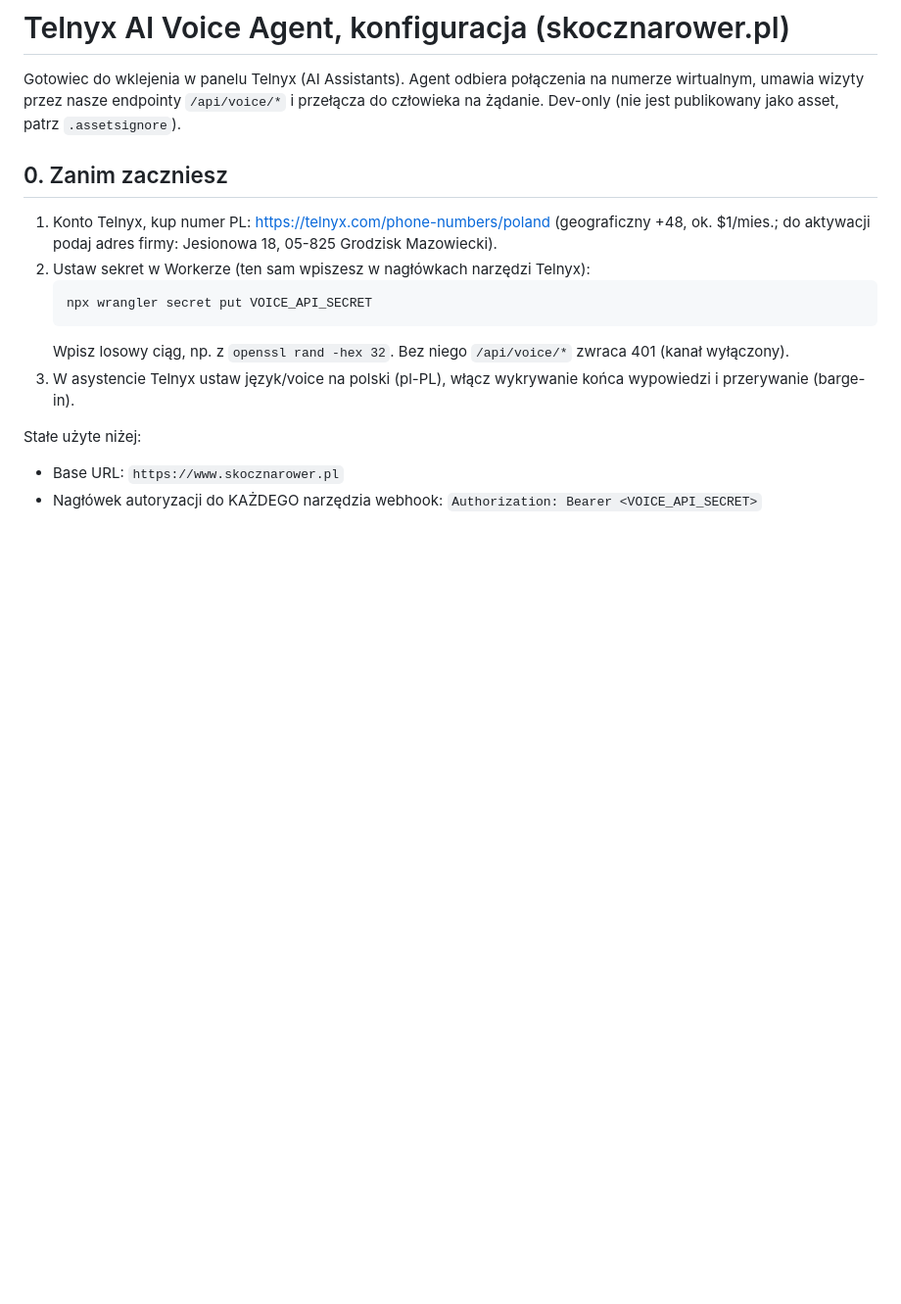
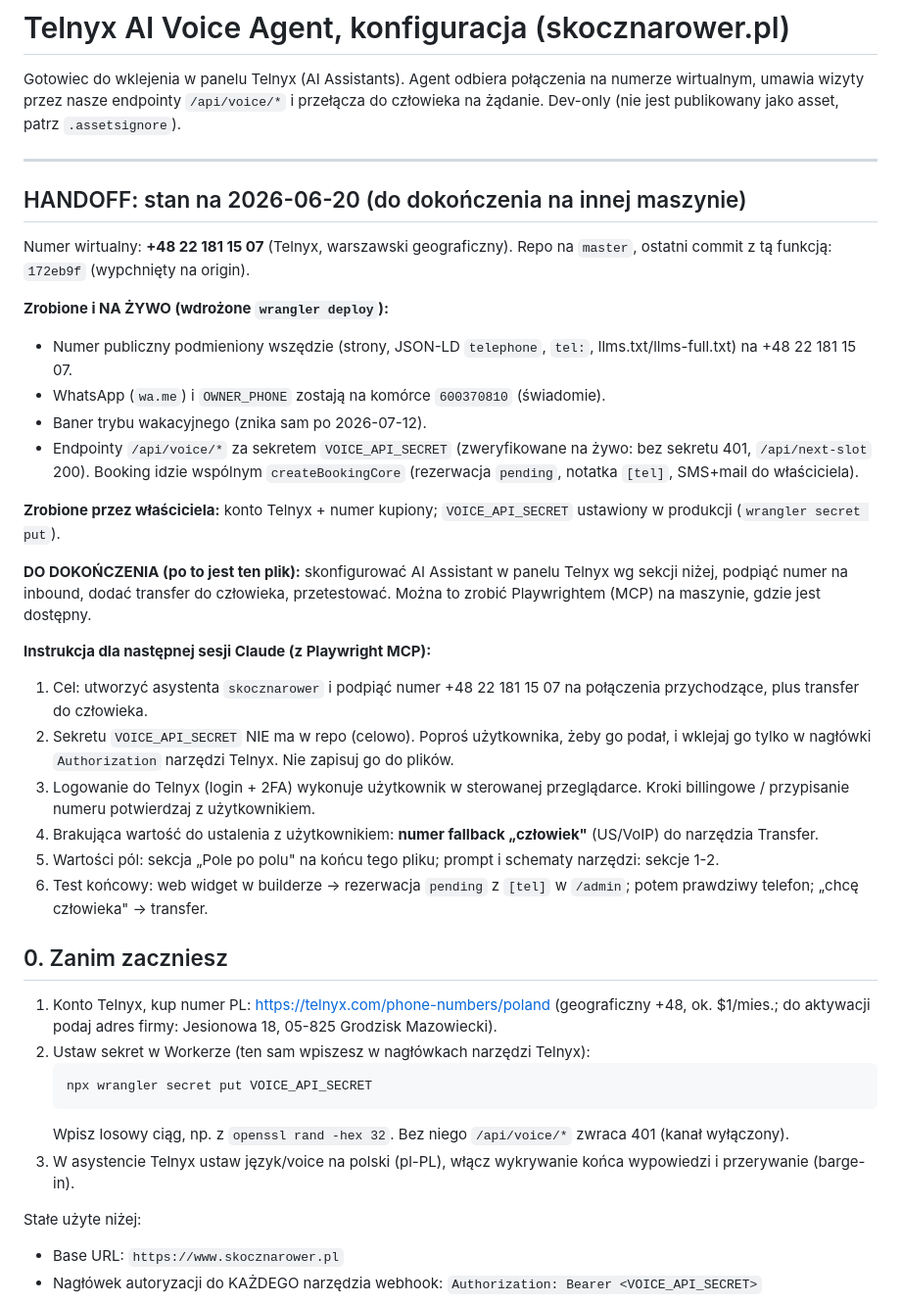
Before and after one commit to pawelmamcarz/skocznarower, a Markdown page: telnyx-voice-agent.md, the part around one of its changes. Shown at 98% size. Drawn GitHub-style; blank space fills up the shorter version.

```diff
--- a/telnyx-voice-agent.md
+++ b/telnyx-voice-agent.md
@@ -1,6 +1,30 @@
 # Telnyx AI Voice Agent, konfiguracja (skocznarower.pl)
 
 Gotowiec do wklejenia w panelu Telnyx (AI Assistants). Agent odbiera połączenia na numerze wirtualnym, umawia wizyty przez nasze endpointy `/api/voice/*` i przełącza do człowieka na żądanie. Dev-only (nie jest publikowany jako asset, patrz `.assetsignore`).
+
+---
+
+## HANDOFF: stan na 2026-06-20 (do dokończenia na innej maszynie)
+
+Numer wirtualny: **+48 22 181 15 07** (Telnyx, warszawski geograficzny). Repo na `master`, ostatni commit z tą funkcją: `172eb9f` (wypchnięty na origin).
+
+**Zrobione i NA ŻYWO (wdrożone `wrangler deploy`):**
+- Numer publiczny podmieniony wszędzie (strony, JSON-LD `telephone`, `tel:`, llms.txt/llms-full.txt) na +48 22 181 15 07.
+- WhatsApp (`wa.me`) i `OWNER_PHONE` zostają na komórce `600370810` (świadomie).
+- Baner trybu wakacyjnego (znika sam po 2026-07-12).
+- Endpointy `/api/voice/*` za sekretem `VOICE_API_SECRET` (zweryfikowane na żywo: bez sekretu 401, `/api/next-slot` 200). Booking idzie wspólnym `createBookingCore` (rezerwacja `pending`, notatka `[tel]`, SMS+mail do właściciela).
+
+**Zrobione przez właściciela:** konto Telnyx + numer kupiony; `VOICE_API_SECRET` ustawiony w produkcji (`wrangler secret put`).
+
+**DO DOKOŃCZENIA (po to jest ten plik):** skonfigurować AI Assistant w panelu Telnyx wg sekcji niżej, podpiąć numer na inbound, dodać transfer do człowieka, przetestować. Można to zrobić Playwrightem (MCP) na maszynie, gdzie jest dostępny.
+
+**Instrukcja dla następnej sesji Claude (z Playwright MCP):**
+1. Cel: utworzyć asystenta `skocznarower` i podpiąć numer +48 22 181 15 07 na połączenia przychodzące, plus transfer do człowieka.
+2. Sekretu `VOICE_API_SECRET` NIE ma w repo (celowo). Poproś użytkownika, żeby go podał, i wklejaj go tylko w nagłówki `Authorization` narzędzi Telnyx. Nie zapisuj go do plików.
+3. Logowanie do Telnyx (login + 2FA) wykonuje użytkownik w sterowanej przeglądarce. Kroki billingowe / przypisanie numeru potwierdzaj z użytkownikiem.
+4. Brakująca wartość do ustalenia z użytkownikiem: **numer fallback „człowiek"** (US/VoIP) do narzędzia Transfer.
+5. Wartości pól: sekcja „Pole po polu" na końcu tego pliku; prompt i schematy narzędzi: sekcje 1-2.
+6. Test końcowy: web widget w builderze → rezerwacja `pending` z `[tel]` w `/admin`; potem prawdziwy telefon; „chcę człowieka" → transfer.
 
 ## 0. Zanim zaczniesz
 
```
Also changed, not shown: other parts of telnyx-voice-agent.md (+36 -1 lines).
